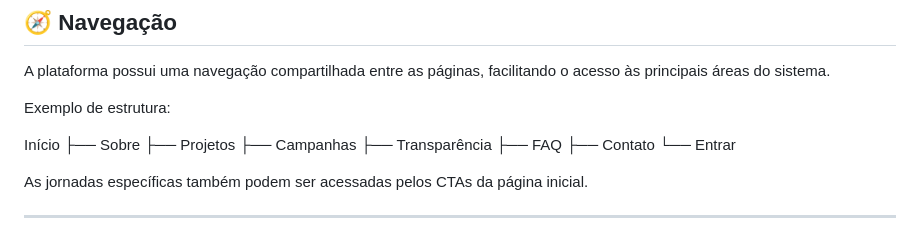
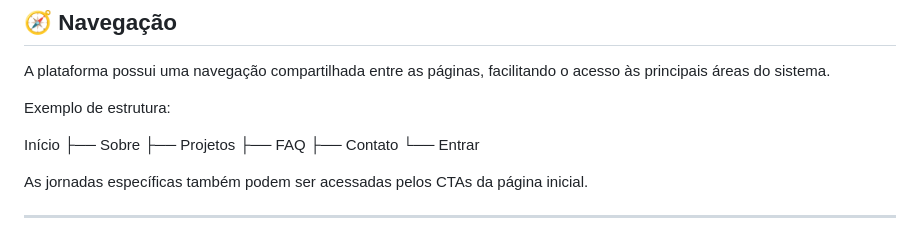
Before and after one commit to Mari1916/TurmaDoBem-front, a Markdown page: README.md, the part around the change. Drawn GitHub-style.

Commit message:
removendo telas ainda não criadas do fluxo

```diff
--- a/README.md
+++ b/README.md
@@ -313,8 +313,6 @@ Exemplo de estrutura:
 Início
 ├── Sobre
 ├── Projetos
-├── Campanhas
-├── Transparência
 ├── FAQ
 ├── Contato
 └── Entrar
```
